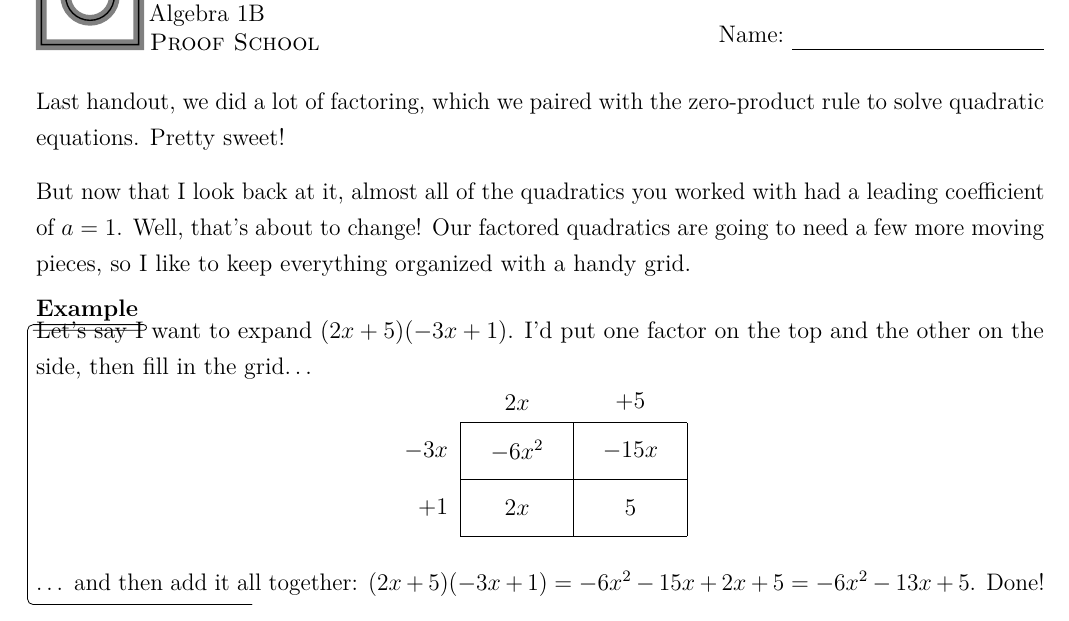
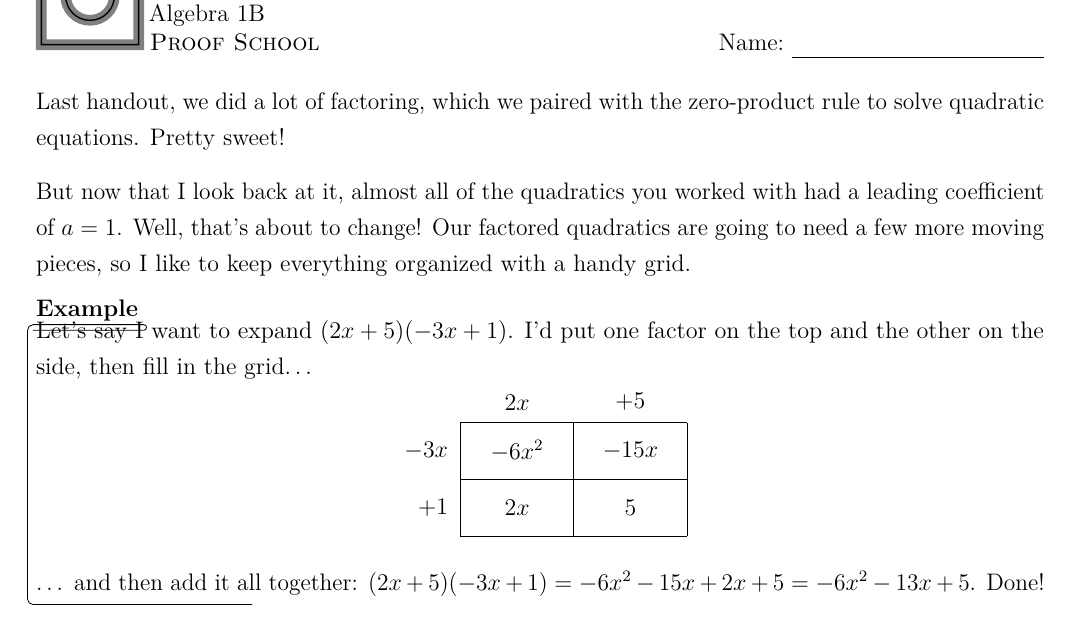
Before and after one commit to JZacharyG/ProofSchool, a LaTeX document (SampleHandout.tex): part of page 1 of 4, cut so that both start at the same text. Compiled offline with pdfLaTeX.

Commit message:
Fixing typos

```diff
--- a/SampleHandout.tex
+++ b/SampleHandout.tex
@@ -15,7 +15,7 @@
 \renewcommand{\FirstPageHeader}{\PSLheader*%
 	{\SquircleInnerLine{.75in}{}{}}%
 	{b}{\singlespacing\SchoolYear\\{\CourseNameFont\CourseName}\\{\SchoolNameFont\SchoolName}}%
-	{t}{{\TitleFont\FancyTitle}\\[\fill]\NameLine}}
+	{b}{{\TitleFont\FancyTitle}\\[\fill]\NameLine}}
 
 % In UnitInfo.tex:
 \unit{Quadratics}
```
Also changed, not shown: SampleHeadings.tex (+1 -1 lines), README.md.
